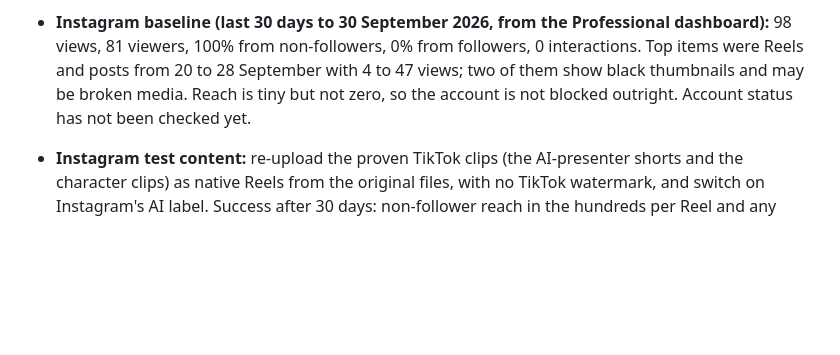
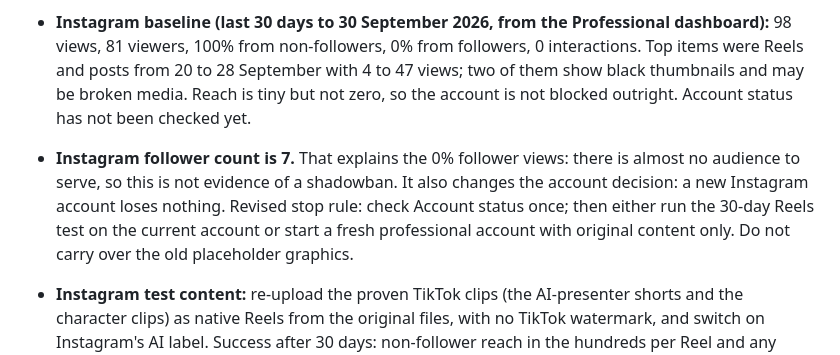
Before and after one commit to therealtransporttoolbox/therealtransporttoolbox-2025-07-17-323p0, a Markdown page: docs/social-media-plan.md, the part around the change. GitHub-like rendering; blank space fills up the shorter version.

Commit message:
Note Instagram has 7 followers and revise account decision
Co-Authored-By: Claude Sonnet 5.5 <noreply@anthropic.com>
Claude-Session: https://claude.ai/code/session_01TqocbmPHuw352VrtVAb8UE

```diff
--- a/docs/social-media-plan.md
+++ b/docs/social-media-plan.md
@@ -29,6 +29,7 @@ The account owner shared TikTok views and the state of each platform. It changes
 - **AI labelling.** The presenter shorts already carry TikTok's "Contains AI-generated media" label and the on-screen line "Dramatisation - AI presenter". Keep both on every AI clip, on every platform.
 
 - **Instagram baseline (last 30 days to 30 September 2026, from the Professional dashboard):** 98 views, 81 viewers, 100% from non-followers, 0% from followers, 0 interactions. Top items were Reels and posts from 20 to 28 September with 4 to 47 views; two of them show black thumbnails and may be broken media. Reach is tiny but not zero, so the account is not blocked outright. Account status has not been checked yet.
+- **Instagram follower count is 7.** That explains the 0% follower views: there is almost no audience to serve, so this is not evidence of a shadowban. It also changes the account decision: a new Instagram account loses nothing. Revised stop rule: check Account status once; then either run the 30-day Reels test on the current account or start a fresh professional account with original content only. Do not carry over the old placeholder graphics.
 - **Instagram test content:** re-upload the proven TikTok clips (the AI-presenter shorts and the character clips) as native Reels from the original files, with no TikTok watermark, and switch on Instagram's AI label. Success after 30 days: non-follower reach in the hundreds per Reel and any follower views or interactions. Stop rule unchanged.
 
 ### Platform roles (replaces the table under "The plan")
```
